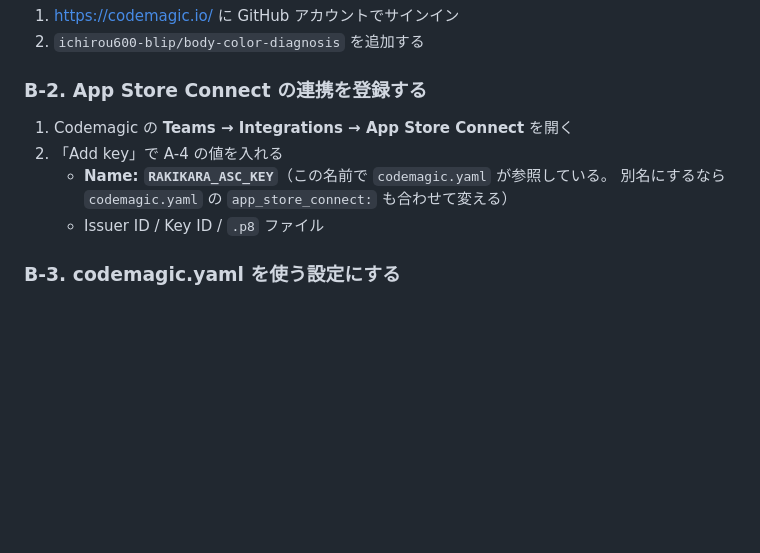
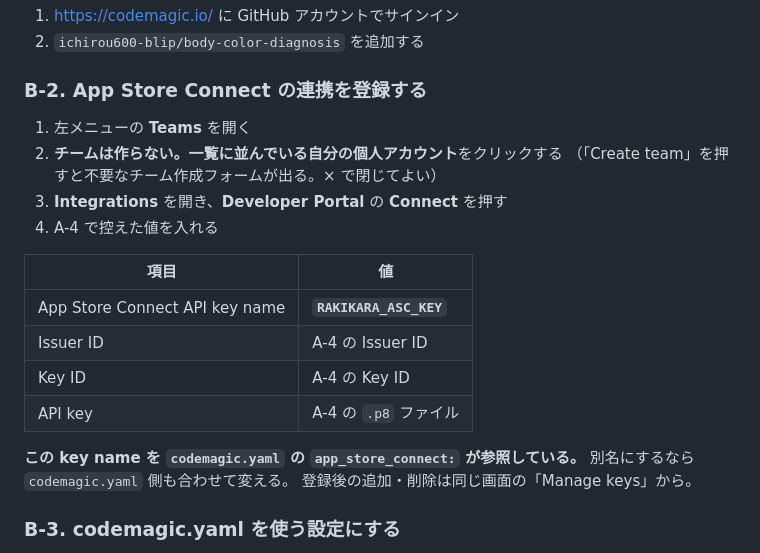
Before and after one commit to ichirou600-blip/body-color-diagnosis, a Markdown page: docs/TESTFLIGHT_CHECKLIST.md, the part around the change. GitHub-like rendering; blank space fills up the shorter version.

Commit message:
docs: Codemagic の連携登録の手順を修正
Teams のページではチームを作るのではなく、一覧にある個人アカウントを
選んでから Integrations → Developer Portal を開く。
「Teams → Integrations」とだけ書いていたため、チーム作成フォームに
入り込む導線になっていた。

Co-Authored-By: Claude Opus 5 <noreply@anthropic.com>
Claude-Session: https://claude.ai/code/session_01UME5UMCS6LHJGPve7UHa1v

```diff
--- a/docs/TESTFLIGHT_CHECKLIST.md
+++ b/docs/TESTFLIGHT_CHECKLIST.md
@@ -63,11 +63,22 @@ https://developer.apple.com/programs/ から加入する（有料・年間更新
 
 ### B-2. App Store Connect の連携を登録する
 
-1. Codemagic の **Teams → Integrations → App Store Connect** を開く
-2. 「Add key」で A-4 の値を入れる
-   - **Name: `RAKIKARA_ASC_KEY`**（この名前で `codemagic.yaml` が参照している。
-     別名にするなら `codemagic.yaml` の `app_store_connect:` も合わせて変える）
-   - Issuer ID / Key ID / `.p8` ファイル
+1. 左メニューの **Teams** を開く
+2. **チームは作らない。**一覧に並んでいる**自分の個人アカウント**をクリックする
+   （「Create team」を押すと不要なチーム作成フォームが出る。× で閉じてよい）
+3. **Integrations** を開き、**Developer Portal** の **Connect** を押す
+4. A-4 で控えた値を入れる
+
+| 項目 | 値 |
+|---|---|
+| App Store Connect API key name | **`RAKIKARA_ASC_KEY`** |
+| Issuer ID | A-4 の Issuer ID |
+| Key ID | A-4 の Key ID |
+| API key | A-4 の `.p8` ファイル |
+
+**この key name を `codemagic.yaml` の `app_store_connect:` が参照している。**
+別名にするなら `codemagic.yaml` 側も合わせて変える。
+登録後の追加・削除は同じ画面の「Manage keys」から。
 
 ### B-3. codemagic.yaml を使う設定にする
 
```
Also changed, not shown: docs/STEP0_SETUP.md (+4 -1 lines).
